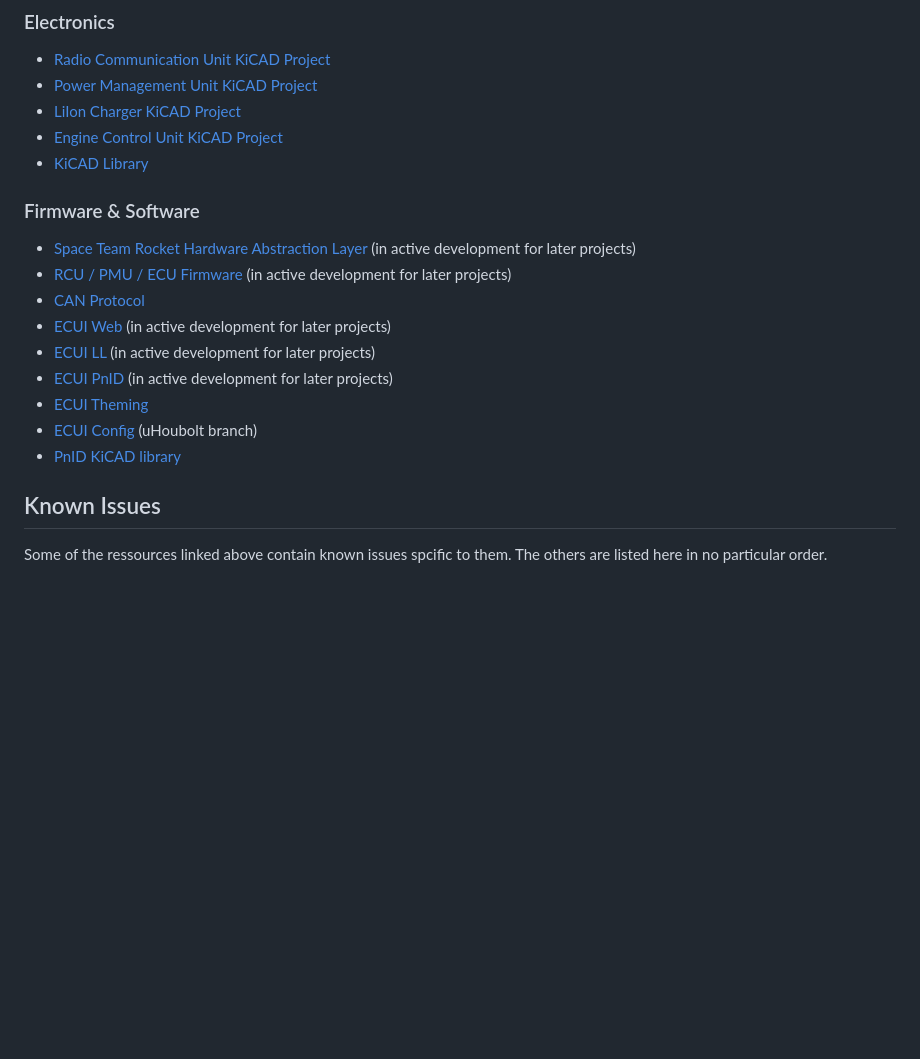
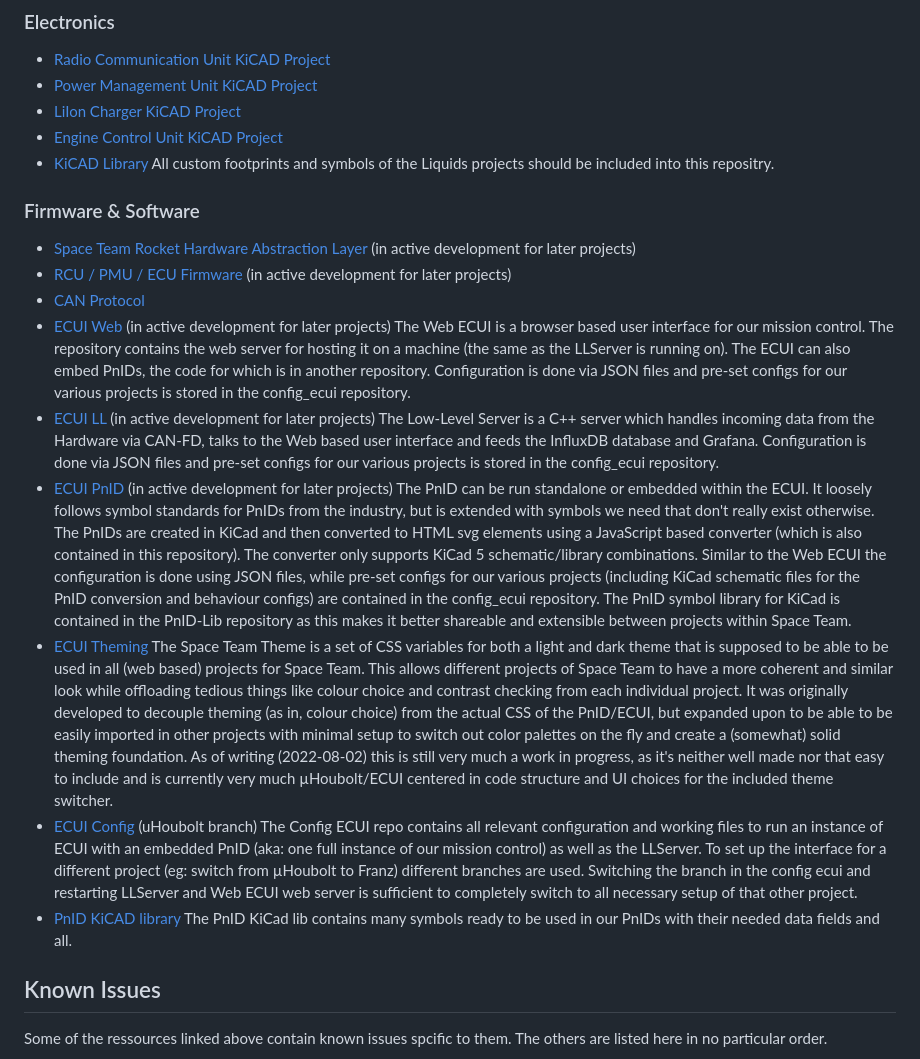
Before and after one commit to SpaceTeam/uHoubolt, a Markdown page: README.md, the part around the change. Drawn GitHub-style; blank space fills up the shorter version.

```diff
--- a/README.md
+++ b/README.md
@@ -33,18 +33,18 @@ While unfortunately these ressources are for a large part not very well organize
 - [Power Management Unit KiCAD Project](https://github.com/SpaceTeam/uHoubolt_PCB_PMU)
 - [LiIon Charger KiCAD Project](https://github.com/SpaceTeam/uHoubolt_PCB_LiIon_Charger)
 - [Engine Control Unit KiCAD Project](https://github.com/SpaceTeam/uHoubolt_PCB_ECU)
-- [KiCAD Library](https://github.com/SpaceTeam/TXV_Library_PCB)
+- [KiCAD Library](https://github.com/SpaceTeam/TXV_Library_PCB) All custom footprints and symbols of the Liquids projects should be included into this repositry.
 
 ### Firmware & Software
 - [Space Team Rocket Hardware Abstraction Layer](https://github.com/SpaceTeam/STRHAL) (in active development for later projects)
 - [RCU / PMU / ECU Firmware](https://github.com/SpaceTeam/firmware_liquids) (in active development for later projects)
 - [CAN Protocol](https://github.com/SpaceTeam/can_houbolt)
-- [ECUI Web](https://github.com/SpaceTeam/web_ecui_houbolt) (in active development for later projects)
-- [ECUI LL](https://github.com/SpaceTeam/llserver_ecui_houbolt) (in active development for later projects)
-- [ECUI PnID](https://github.com/SpaceTeam/pnid_houbolt) (in active development for later projects)
-- [ECUI Theming](https://github.com/SpaceTeam/SpaceTeamTheme)
-- [ECUI Config](https://github.com/SpaceTeam/config_ecui) (uHoubolt branch)
-- [PnID KiCAD library](https://github.com/SpaceTeam/pnid-lib)
+- [ECUI Web](https://github.com/SpaceTeam/web_ecui_houbolt) (in active development for later projects) The Web ECUI is a browser based user interface for our mission control. The repository contains the web server for hosting it on a machine (the same as the LLServer is running on). The ECUI can also embed PnIDs, the code for which is in another repository. Configuration is done via JSON files and pre-set configs for our various projects is stored in the config_ecui repository.
+- [ECUI LL](https://github.com/SpaceTeam/llserver_ecui_houbolt) (in active development for later projects) The Low-Level Server is a C++ server which handles incoming data from the Hardware via CAN-FD, talks to the Web based user interface and feeds the InfluxDB database and Grafana. Configuration is done via JSON files and pre-set configs for our various projects is stored in the config_ecui repository.
+- [ECUI PnID](https://github.com/SpaceTeam/pnid_houbolt) (in active development for later projects) The PnID can be run standalone or embedded within the ECUI. It loosely follows symbol standards for PnIDs from the industry, but is extended with symbols we need that don't really exist otherwise. The PnIDs are created in KiCad and then converted to HTML svg elements using a JavaScript based converter (which is also contained in this repository). The converter only supports KiCad 5 schematic/library combinations. Similar to the Web ECUI the configuration is done using JSON files, while pre-set configs for our various projects (including KiCad schematic files for the PnID conversion and behaviour configs) are contained in the config_ecui repository. The PnID symbol library for KiCad is contained in the PnID-Lib repository as this makes it better shareable and extensible between projects within Space Team.
+- [ECUI Theming](https://github.com/SpaceTeam/SpaceTeamTheme) The Space Team Theme is a set of CSS variables for both a light and dark theme that is supposed to be able to be used in all (web based) projects for Space Team. This allows different projects of Space Team to have a more coherent and similar look while offloading tedious things like colour choice and contrast checking from each individual project. It was originally developed to decouple theming (as in, colour choice) from the actual CSS of the PnID/ECUI, but expanded upon to be able to be easily imported in other projects with minimal setup to switch out color palettes on the fly and create a (somewhat) solid theming foundation. As of writing (2022-08-02) this is still very much a work in progress, as it's neither well made nor that easy to include and is currently very much µHoubolt/ECUI centered in code structure and UI choices for the included theme switcher.
+- [ECUI Config](https://github.com/SpaceTeam/config_ecui) (uHoubolt branch) The Config ECUI repo contains all relevant configuration and working files to run an instance of ECUI with an embedded PnID (aka: one full instance of our mission control) as well as the LLServer. To set up the interface for a different project (eg: switch from µHoubolt to Franz) different branches are used. Switching the branch in the config ecui and restarting LLServer and Web ECUI web server is sufficient to completely switch to all necessary setup of that other project.
+- [PnID KiCAD library](https://github.com/SpaceTeam/pnid-lib) The PnID KiCad lib contains many symbols ready to be used in our PnIDs with their needed data fields and all.
 
 ## Known Issues
 Some of the ressources linked above contain known issues spcific to them. The others are listed here in no particular order.
```
